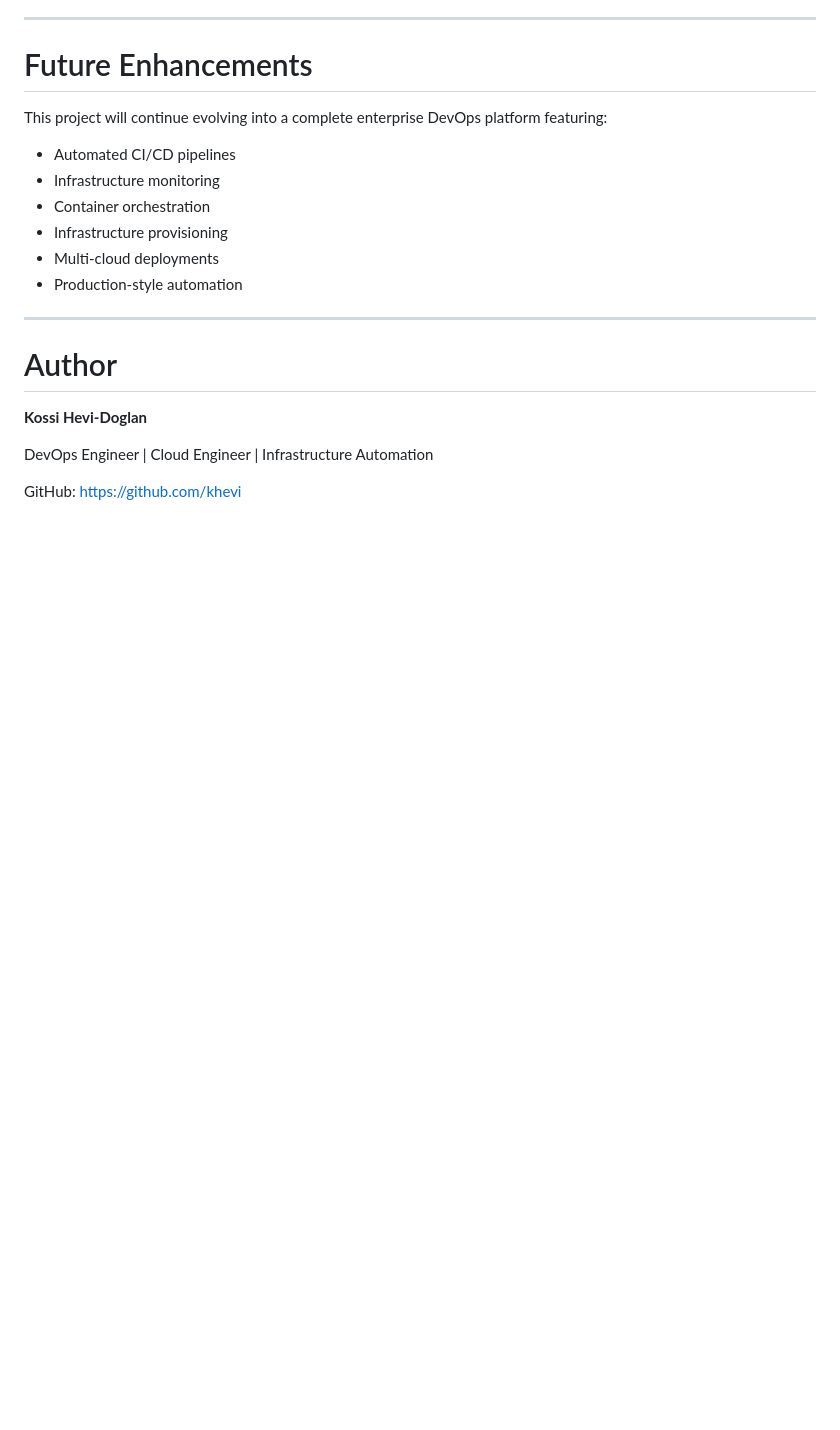
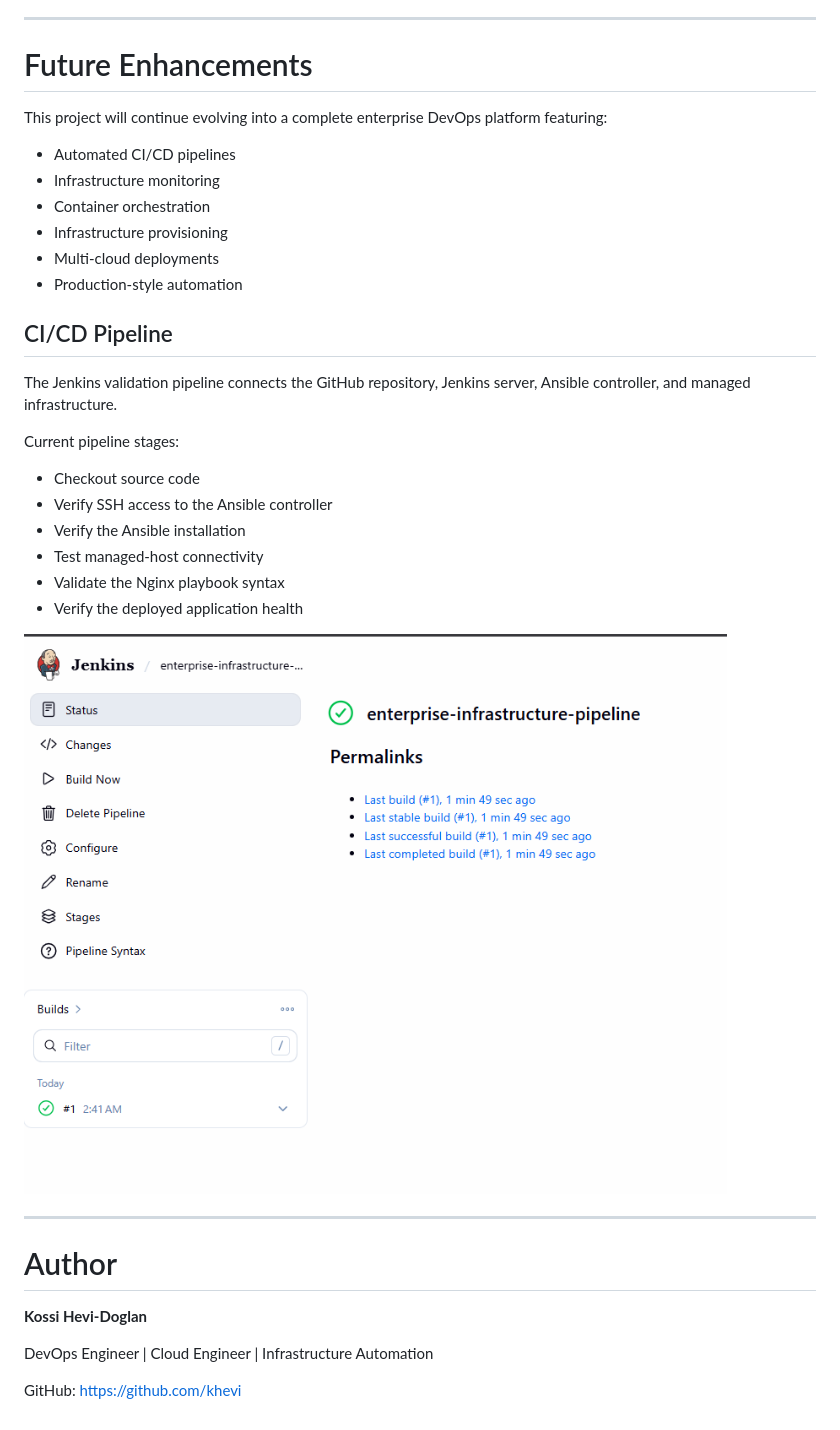
Before and after one commit to khevi/enterprise-infrastructure-automation, a Markdown page: README.md, the part around the change. GitHub-like rendering; pictures changed too: docs/screenshots/jenkins-pipeline-success.png (added); blank space fills up the shorter version.

Commit message:
docs: add Jenkins pipeline documentation and screenshot

```diff
--- a/README.md
+++ b/README.md
@@ -294,6 +294,21 @@ This project will continue evolving into a complete enterprise DevOps platform f
 - Multi-cloud deployments
 - Production-style automation
 
+## CI/CD Pipeline
+
+The Jenkins validation pipeline connects the GitHub repository, Jenkins server, Ansible controller, and managed infrastructure.
+
+Current pipeline stages:
+
+- Checkout source code
+- Verify SSH access to the Ansible controller
+- Verify the Ansible installation
+- Test managed-host connectivity
+- Validate the Nginx playbook syntax
+- Verify the deployed application health
+
+![Successful Jenkins Pipeline](docs/screenshots/jenkins-pipeline-success.png)
+
 ---
 
 # Author
```
